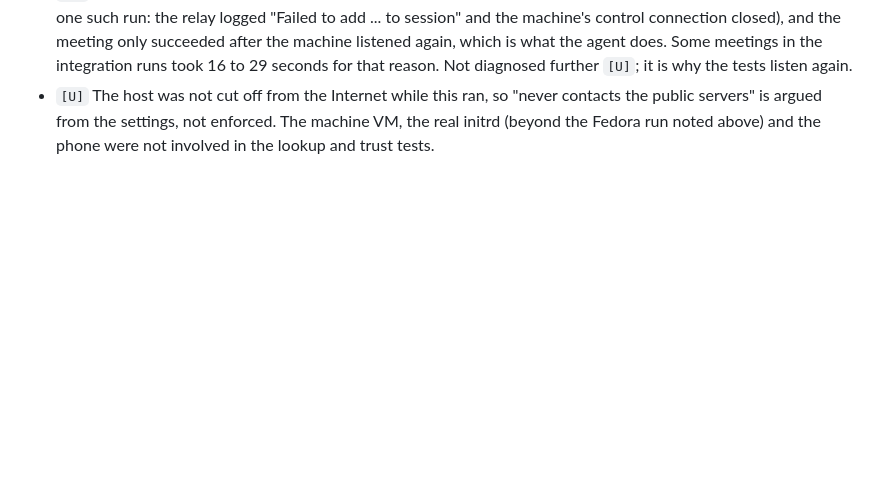
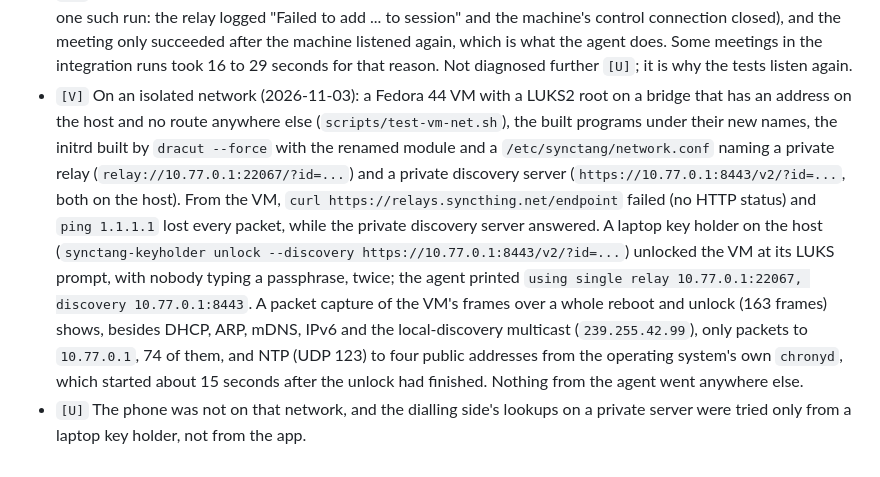
Before and after one commit to muelli/synctang, a Markdown page: docs/private-servers.md, the part around the change. GitHub-like rendering; blank space fills up the shorter version.

Commit message:
docs: private servers on an isolated network, run on a Fedora VM

```diff
--- a/docs/private-servers.md
+++ b/docs/private-servers.md
@@ -251,7 +251,23 @@ app's JVM tests.
   what the agent does. Some meetings in the integration runs took 16 to 29
   seconds for that reason. Not diagnosed further `[U]`; it is why the tests
   listen again.
-- `[U]` The host was not cut off from the Internet while this ran, so "never
-  contacts the public servers" is argued from the settings, not enforced.
-  The machine VM, the real initrd (beyond the Fedora run noted above) and the
-  phone were not involved in the lookup and trust tests.
+- `[V]` On an isolated network (2026-11-03): a Fedora 44 VM with a LUKS2 root
+  on a bridge that has an address on the host and no route anywhere else
+  (`scripts/test-vm-net.sh`), the built programs under their new names, the
+  initrd built by `dracut --force` with the renamed module and a
+  `/etc/synctang/network.conf` naming a private relay (`relay://10.77.0.1:22067/?id=...`)
+  and a private discovery server (`https://10.77.0.1:8443/v2/?id=...`, both on the
+  host). From the VM, `curl https://relays.syncthing.net/endpoint` failed (no HTTP
+  status) and `ping 1.1.1.1` lost every packet, while the private discovery
+  server answered. A laptop key holder on the host
+  (`synctang-keyholder unlock --discovery https://10.77.0.1:8443/v2/?id=...`)
+  unlocked the VM at its LUKS prompt, with nobody typing a passphrase, twice; the
+  agent printed `using single relay 10.77.0.1:22067, discovery 10.77.0.1:8443`.
+  A packet capture of the VM's frames over a whole reboot and unlock (163
+  frames) shows, besides DHCP, ARP, mDNS, IPv6 and the local-discovery
+  multicast (`239.255.42.99`), only packets to `10.77.0.1`, 74 of them, and NTP
+  (UDP 123) to four public addresses from the operating system's own `chronyd`,
+  which started about 15 seconds after the unlock had finished. Nothing from
+  the agent went anywhere else.
+- `[U]` The phone was not on that network, and the dialling side's lookups
+  on a private server were tried only from a laptop key holder, not from the app.
```
